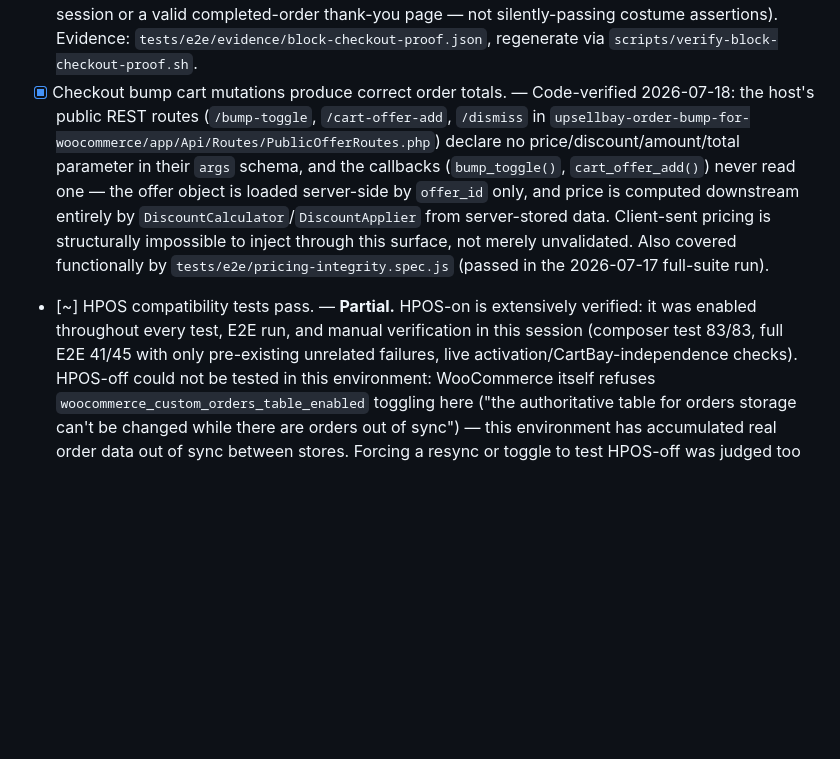
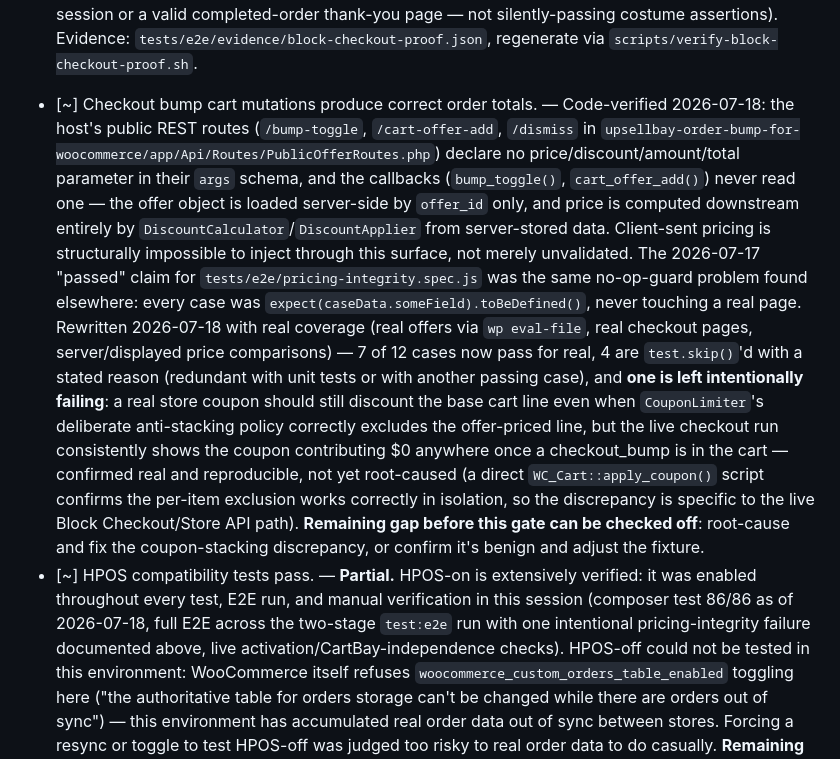
Before and after one commit to forhadkhan/upsellbay, a Markdown page: .meta/qa/launch-gates.md, the part around the change. GitHub-like rendering; blank space fills up the shorter version.

Commit message:
docs: record real pricing-integrity coverage and the coupon-stacking finding
the checkout-bump-cart-mutations gate had cited the 2026-07-17
pricing-integrity e2e run as passing evidence; that run was fake (same
no-op-guard pattern found and fixed elsewhere). record what's actually
verified now that the spec has real coverage, and the one confirmed,
not-yet-root-caused bug it surfaced: a store coupon should still
discount the base cart line when CouponLimiter excludes an
offer-priced line, but the live checkout run shows it contributing $0
anywhere once a checkout_bump is in the cart.

```diff
--- a/.meta/qa/launch-gates.md
+++ b/.meta/qa/launch-gates.md
@@ -49,7 +49,7 @@ at the bottom of this file.
       valid completed-order thank-you page — not silently-passing costume assertions).
       Evidence: `tests/e2e/evidence/block-checkout-proof.json`, regenerate via
       `scripts/verify-block-checkout-proof.sh`.
-- [x] Checkout bump cart mutations produce correct order totals. — Code-verified 2026-07-18:
+- [~] Checkout bump cart mutations produce correct order totals. — Code-verified 2026-07-18:
       the host's public REST routes (`/bump-toggle`, `/cart-offer-add`, `/dismiss` in
       `upsellbay-order-bump-for-woocommerce/app/Api/Routes/PublicOfferRoutes.php`) declare
       no price/discount/amount/total parameter in their `args` schema, and the callbacks
@@ -57,11 +57,25 @@ at the bottom of this file.
       server-side by `offer_id` only, and price is computed downstream entirely by
       `DiscountCalculator`/`DiscountApplier` from server-stored data. Client-sent pricing
       is structurally impossible to inject through this surface, not merely unvalidated.
-      Also covered functionally by `tests/e2e/pricing-integrity.spec.js` (passed in the
-      2026-07-17 full-suite run).
+      The 2026-07-17 "passed" claim for `tests/e2e/pricing-integrity.spec.js` was the same
+      no-op-guard problem found elsewhere: every case was
+      `expect(caseData.someField).toBeDefined()`, never touching a real page. Rewritten
+      2026-07-18 with real coverage (real offers via `wp eval-file`, real checkout pages,
+      server/displayed price comparisons) — 7 of 12 cases now pass for real, 4 are
+      `test.skip()`'d with a stated reason (redundant with unit tests or with another
+      passing case), and **one is left intentionally failing**: a real store coupon
+      should still discount the base cart line even when `CouponLimiter`'s deliberate
+      anti-stacking policy correctly excludes the offer-priced line, but the live checkout
+      run consistently shows the coupon contributing $0 anywhere once a checkout_bump is
+      in the cart — confirmed real and reproducible, not yet root-caused (a direct
+      `WC_Cart::apply_coupon()` script confirms the per-item exclusion works correctly in
+      isolation, so the discrepancy is specific to the live Block Checkout/Store API path).
+      **Remaining gap before this gate can be checked off**: root-cause and fix the
+      coupon-stacking discrepancy, or confirm it's benign and adjust the fixture.
 - [~] HPOS compatibility tests pass. — **Partial.** HPOS-on is extensively verified: it
       was enabled throughout every test, E2E run, and manual verification in this session
-      (composer test 83/83, full E2E 41/45 with only pre-existing unrelated failures,
+      (composer test 86/86 as of 2026-07-18, full E2E across the two-stage `test:e2e` run
+      with one intentional pricing-integrity failure documented above,
       live activation/CartBay-independence checks). HPOS-off could not be tested in this
       environment: WooCommerce itself refuses `woocommerce_custom_orders_table_enabled`
       toggling here ("the authoritative table for orders storage can't be changed while
```
